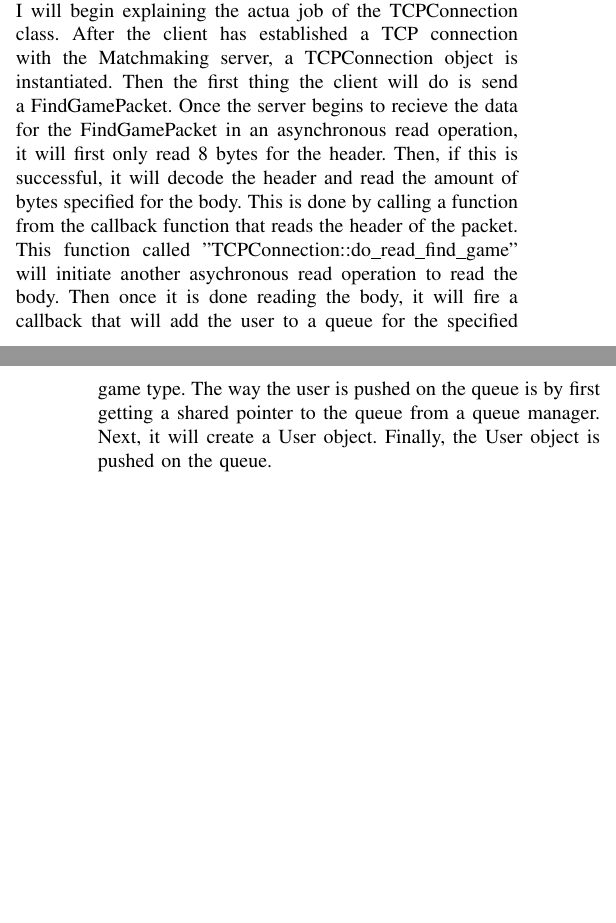
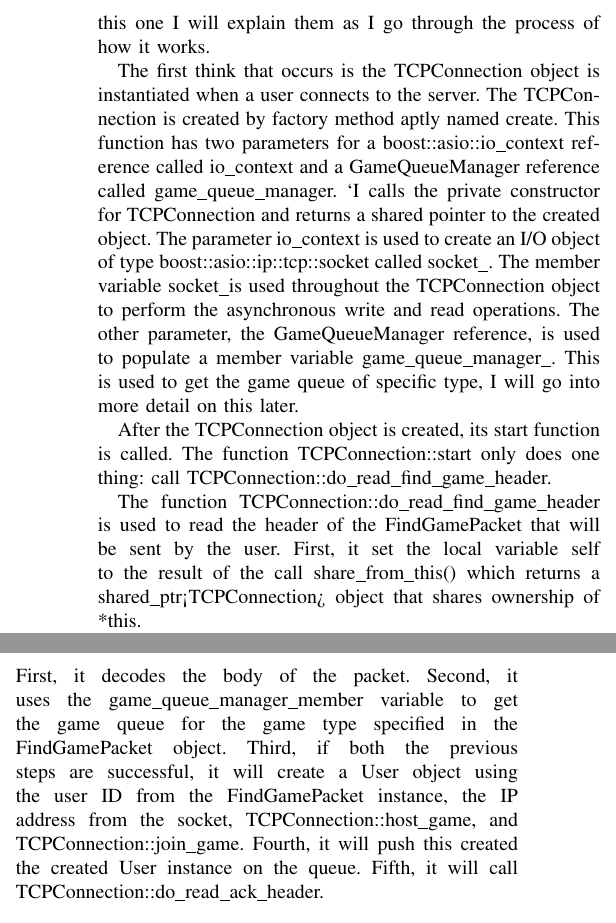
Before and after one commit to rwickman/Matchmaking-Server, a LaTeX paper (docs/Matchmaking_Server.tex): two parts of the columns of pages 1 and 2 of 6 before the commit and two parts of the columns of page 3 of 7 after it, joined at a grey line, cut at the place of the change, the shorter picture padded with empty space. The pictures show the PDF file docs/Matchmaking_Server.pdf that the author committed with the source.

Commit message:
Began working on TCPConnection in docs

```diff
--- a/docs/Matchmaking_Server.tex
+++ b/docs/Matchmaking_Server.tex
@@ -68 +57,0 @@ When I update this application in the future I will potentially add this feature
-\subsection{TCPConnection}
@@ -72,14 +58,3 @@ The job of this component pretains to handling the communication with the client
-Now, after talking about the data format it uses for interoperability, I will begin explaining the actua job of the TCPConnection class.
-After the client has established a TCP connection with the Matchmaking server, a TCPConnection object is instantiated.
-Then the first thing the client will do is send a FindGamePacket.
-Once the server begins to recieve the data for the FindGamePacket in an asynchronous read operation, it will first only read 8 bytes for the header.
-Then, if this is successful, it will decode the header and read the amount of bytes specified for the body.
-This is done by calling a function from the callback function that reads the header of the packet.
-This function called "TCPConnection::do\textunderscore read\textunderscore find\textunderscore game\textunderscorebody" will initiate another asychronous read operation to read the body.
-Then once it is done reading the body, it will fire a callback that will add the user to a queue for the specified game type.
-The way the user is pushed on the queue is by first getting a shared pointer to the queue from a queue manager.
-Next, it will create a User object.
-Finally, the User object is pushed on the queue.
 
 \subsection{Packet}
 In the exchanging of information between independent applications there needs to be a uniform way for the to pass and read message in support of interoperability.
@@ -170,0 +156 @@ I will go into more detail later on how each one is used in the matchmaking serv
+\subsection{TCPConnection}
@@ -170,0 +163,14 @@ I will go into more detail later on how each one is used in the matchmaking serv
+The first think that occurs is the TCPConnection object is instantiated when a user connects to the server.
+The TCPConnection is created by factory method aptly named create.
+This function has two parameters for a boost::asio::io\textunderscore context reference called io\textunderscore context and a GameQueueManager reference called game\textunderscore queue\textunderscore manager.
+`I calls the private constructor for TCPConnection and returns a shared pointer to the created object.
+The parameter  io\textunderscore context is used to create  an I/O object of type boost::asio::ip::tcp::socket called socket\textunderscore .
+The member variable socket\textunderscore  is used throughout the TCPConnection object to perform the asynchronous write and read operations.
+The other parameter, the GameQueueManager reference, is used to populate a member variable game\textunderscore queue\textunderscore manager\textunderscore .
+This is used to get the game queue of specific type, I will go into more detail on this later.
+
+After the TCPConnection object is created, its start function is called.
+The function TCPConnection::start only does one thing: call TCPConnection::do\textunderscore read\textunderscore find\textunderscore game\textunderscore header.
+
+The function TCPConnection::do\textunderscore read\textunderscore find\textunderscore game\textunderscore header is used to read the header of the FindGamePacket that will be sent by the user.
+First, it  set the local variable self to the result of the call share\textunderscore from\textunderscore this() which returns a shared\textunderscore ptr<TCPConnection> object that shares ownership of *this.
@@ -171,3 +193,13 @@ I will go into more detail later on how each one is used in the matchmaking serv
+The function TCPConnection::do\textunderscore read\textunderscore find\textunderscore game\textunderscore body reads the body of the FindGamePacket from the client.
+It is similar to what occurs in TCPConnection::do\textunderscore read\textunderscore find\textunderscore game\textunderscore body so I will skip some of the details.
+Once the body is read the callback function for this asynchronous read operation commences.
+First, it decodes the body of the packet.
+Second, it uses the game\textunderscore queue\textunderscore manager\textunderscore  member variable to get the game queue for the game type specified in the FindGamePacket object.
+Third, if both the previous steps are successful, it will create a User object using the user ID from the FindGamePacket instance, the IP address from the socket, TCPConnection::host\textunderscore game, and TCPConnection::join\textunderscore game.
+Fourth, it will push this created the created User instance on the queue.
+Fifth, it will call TCPConnection::do\textunderscore read\textunderscore ack\textunderscore header.
+
+
 \subsection{Game Queue}
 Before a user is able to join a game session, they need to wait their turn so that everyone who came in before them has the chance to join a game.
 This is why I went with a FIFO data structure such as a queue to implement this feature.
@@ -251,7 +290,17 @@ In the future, this may prove helpful if I require different users to behave dif
 One such instance would be if a private game is being created where only select users are able to join.
 This join callback could provide additional authentication statements to verify a user can join a game before making a failed attempt and the TCPConnection closing thinking the user found a game.
 
+\begin{figure}[h]
+\centerline{\includegraphics[width=\linewidth, height=6cm]{figures/ClientCommunication.png}}
+\caption{An example of communication that will occur when a user will act as a client in the game session }
+\label{fig}
+\end{figure}
 
+\begin{figure}[h]
+\centerline{\includegraphics[width=\linewidth, height=6cm]{figures/HostCommunication.png}}
+\caption{An example of communication that will occur when a user will act as a client in the game session. }
+\label{fig}
+\end{figure}
 
 
 \section{Prepare Your Paper Before Styling}
```
Also changed, not shown: docs/Matchmaking_Server.pdf, docs/Matchmaking_Server.tex (74 more changed lines), 2 other files.
